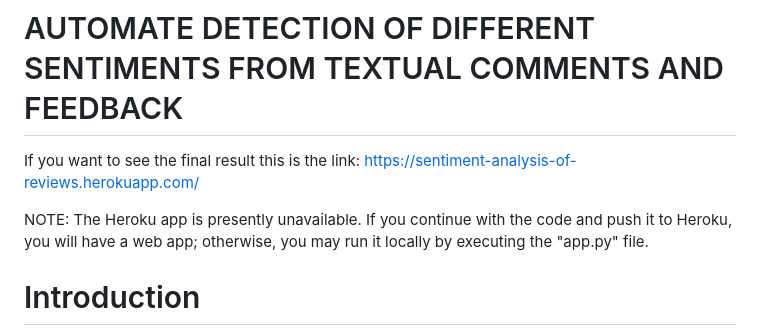
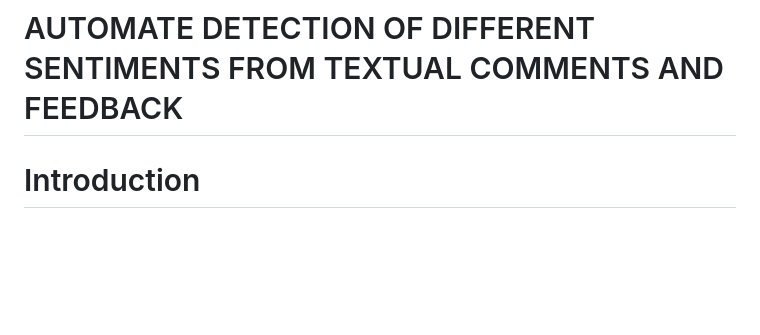
Before and after one commit to samartha2004/Restaurant-Review-Sentiment-Analysis, a Markdown page: README.md, the part around the change. Rendered like a GitHub page; blank space fills up the shorter version.

```diff
--- a/README.md
+++ b/README.md
@@ -1,9 +1,4 @@
 # AUTOMATE DETECTION OF DIFFERENT SENTIMENTS FROM TEXTUAL COMMENTS AND FEEDBACK
-
-If you want to see the final result this is the link: https://sentiment-analysis-of-reviews.herokuapp.com/
-
-NOTE: The Heroku app is presently unavailable. If you continue with the code and push it to Heroku, you will have a web app; otherwise, you may run it locally by executing the "app.py" file.
-
 
 # Introduction
 
```
